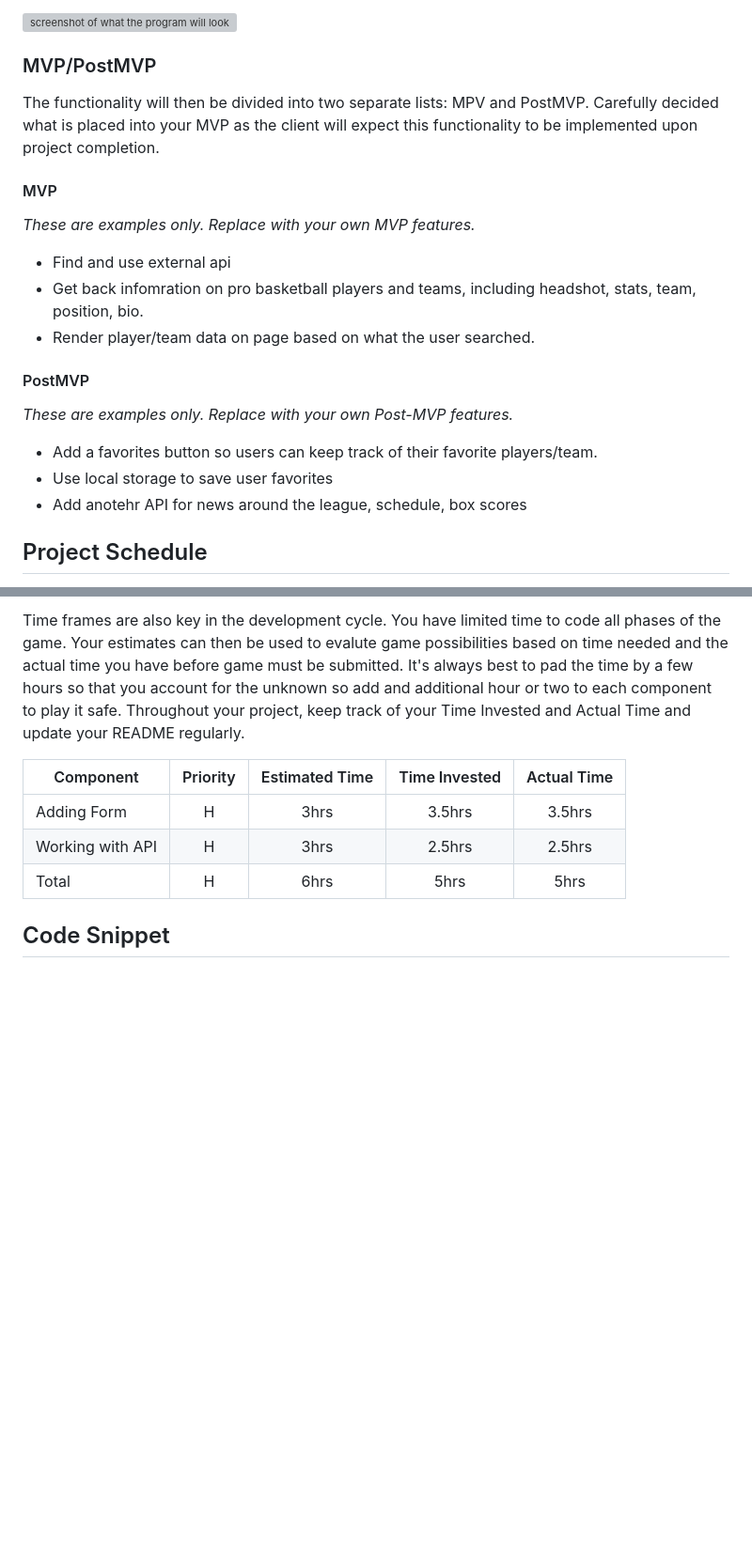
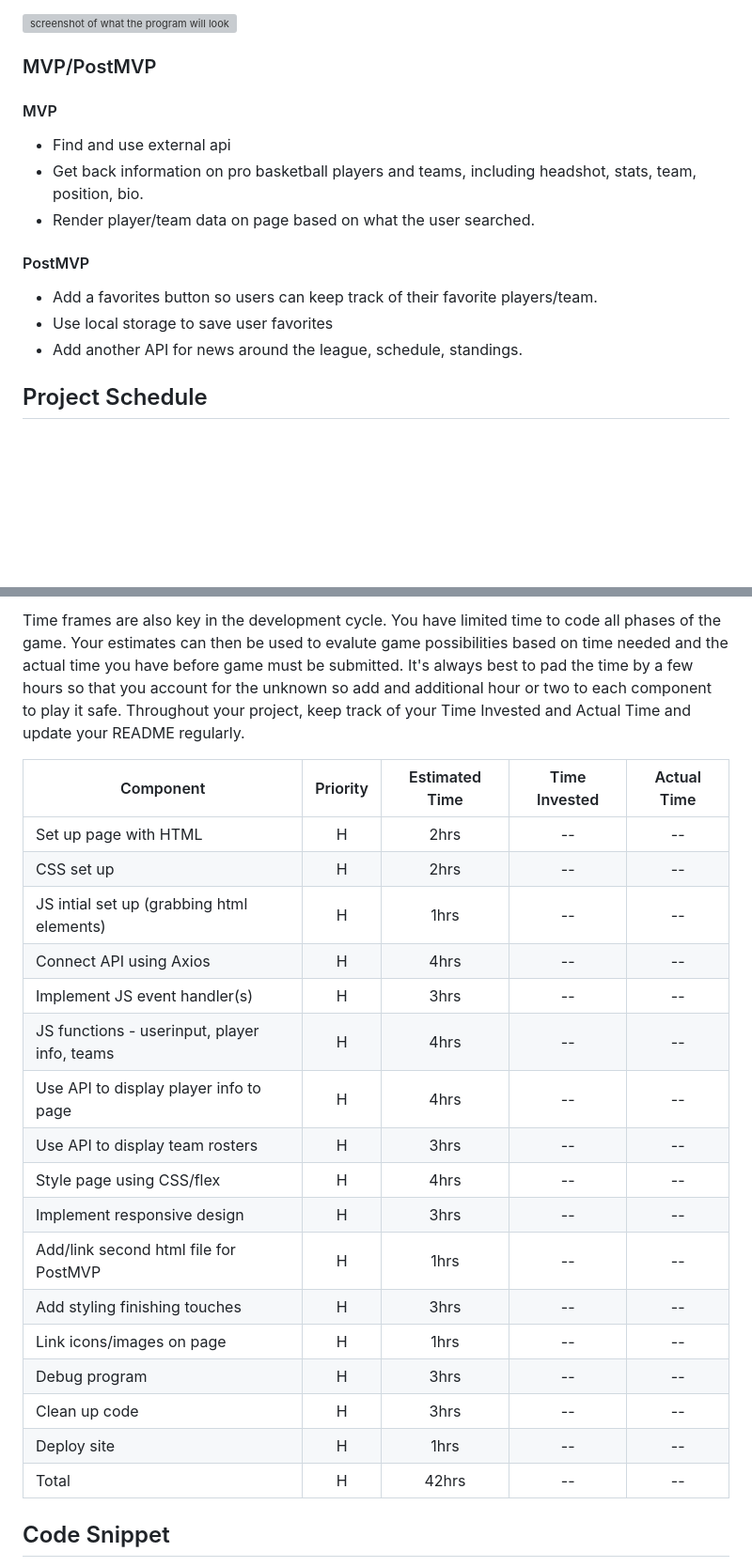
Before and after one commit to Kevin-c-miller/placeholder-project1, a Markdown page: README.md, 2 parts joined by grey strips. Shown: that part at 94% size. GitHub-like rendering; blank space fills up the shorter version; grey boxes are pictures that could not be loaded.

Commit message:
added priority matrix file and completed estimated timelime of project

```diff
--- a/README.md
+++ b/README.md
@@ -24,23 +24,17 @@ This second image will be what the page looks like when the results of the user
 
 ### MVP/PostMVP
 
-The functionality will then be divided into two separate lists: MPV and PostMVP. Carefully decided what is placed into your MVP as the client will expect this functionality to be implemented upon project completion.
-
 #### MVP
 
-_These are examples only. Replace with your own MVP features._
-
 - Find and use external api
-- Get back infomration on pro basketball players and teams, including headshot, stats, team, position, bio.
+- Get back information on pro basketball players and teams, including headshot, stats, team, position, bio.
 - Render player/team data on page based on what the user searched.
 
 #### PostMVP
 
-_These are examples only. Replace with your own Post-MVP features._
-
 - Add a favorites button so users can keep track of their favorite players/team.
 - Use local storage to save user favorites
-- Add anotehr API for news around the league, schedule, box scores
+- Add another API for news around the league, schedule, standings.
 
 ## Project Schedule
 
@@ -68,11 +62,25 @@ Tell us how long you anticipate spending on each area of development. Be sure to
 
 Time frames are also key in the development cycle. You have limited time to code all phases of the game. Your estimates can then be used to evalute game possibilities based on time needed and the actual time you have before game must be submitted. It's always best to pad the time by a few hours so that you account for the unknown so add and additional hour or two to each component to play it safe. Throughout your project, keep track of your Time Invested and Actual Time and update your README regularly.
 
-| Component        | Priority | Estimated Time | Time Invested | Actual Time |
-| ---------------- | :------: | :------------: | :-----------: | :---------: |
-| Adding Form      |    H     |      3hrs      |    3.5hrs     |   3.5hrs    |
-| Working with API |    H     |      3hrs      |    2.5hrs     |   2.5hrs    |
-| Total            |    H     |      6hrs      |     5hrs      |    5hrs     |
+| Component                                    | Priority | Estimated Time | Time Invested | Actual Time |
+| -------------------------------------------- | :------: | :------------: | :-----------: | :---------: |
+| Set up page with HTML                        |    H     |      2hrs      |      --       |     --      |
+| CSS set up                                   |    H     |      2hrs      |      --       |     --      |
+| JS intial set up (grabbing html elements)    |    H     |      1hrs      |      --       |     --      |
+| Connect API using Axios                      |    H     |      4hrs      |      --       |     --      |
+| Implement JS event handler(s)                |    H     |      3hrs      |      --       |     --      |
+| JS functions - userinput, player info, teams |    H     |      4hrs      |      --       |     --      |
+| Use API to display player info to page       |    H     |      4hrs      |      --       |     --      |
+| Use API to display team rosters              |    H     |      3hrs      |      --       |     --      |
+| Style page using CSS/flex                    |    H     |      4hrs      |      --       |     --      |
+| Implement responsive design                  |    H     |      3hrs      |      --       |     --      |
+| Add/link second html file for PostMVP        |    H     |      1hrs      |      --       |     --      |
+| Add styling finishing touches                |    H     |      3hrs      |      --       |     --      |
+| Link icons/images on page                    |    H     |      1hrs      |      --       |     --      |
+| Debug program                                |    H     |      3hrs      |      --       |     --      |
+| Clean up code                                |    H     |      3hrs      |      --       |     --      |
+| Deploy site                                  |    H     |      1hrs      |      --       |     --      |
+| Total                                        |    H     |     42hrs      |      --       |     --      |
 
 ## Code Snippet
 
```
Also changed, not shown: other parts of README.md (+1 -1 lines), assets/proj1_priorityMatrix.png (added).
